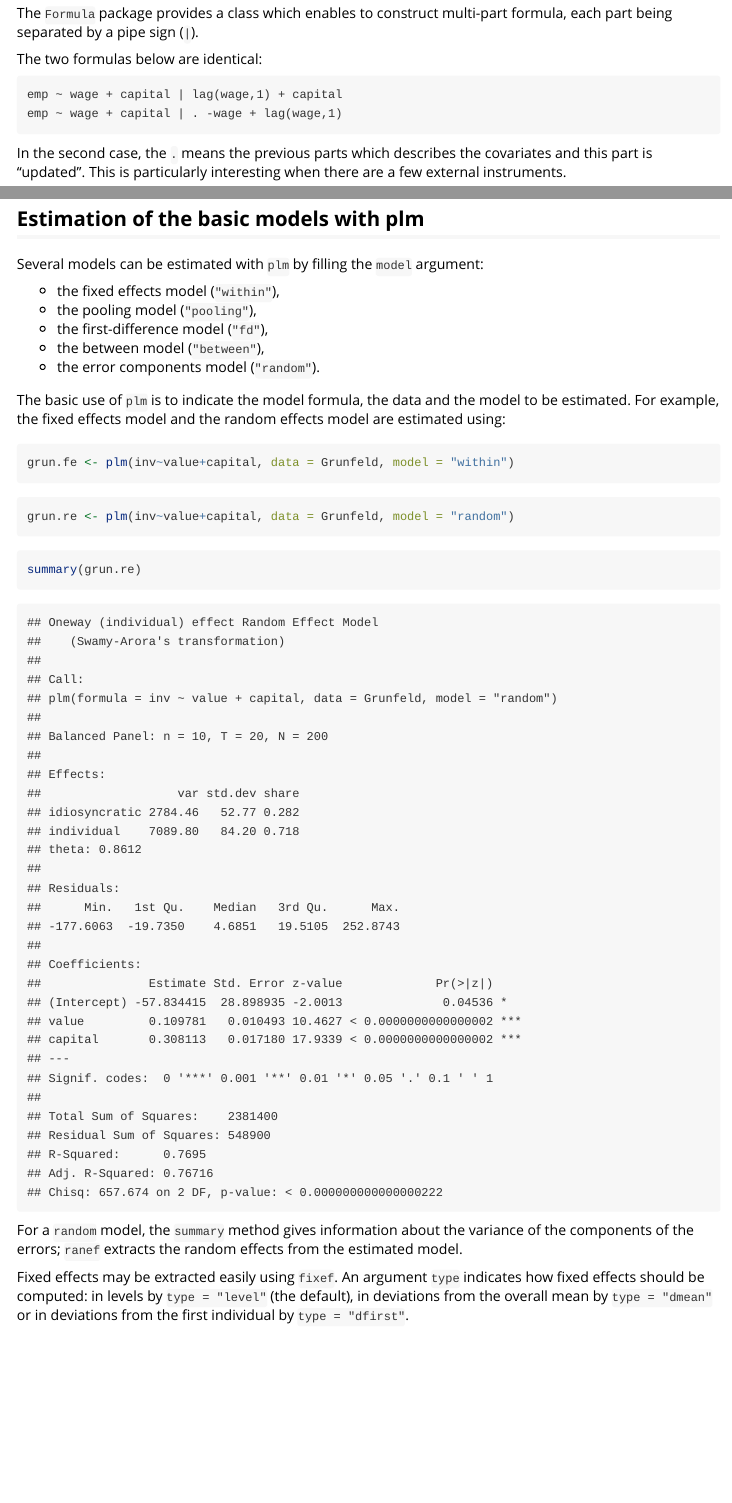
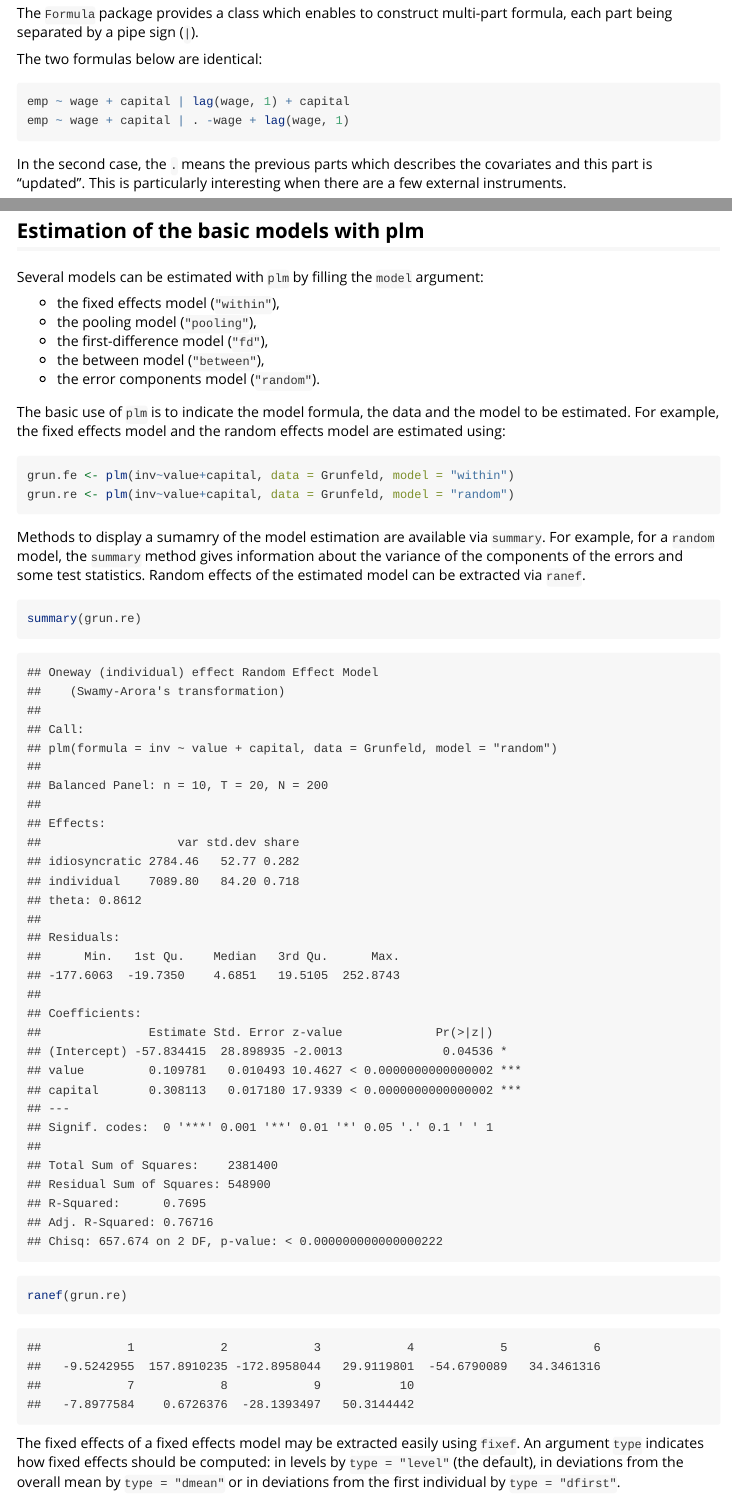
Before and after one commit to ycroissant/plm, an R Markdown document (vignettes/A_plmPackage.Rmd): the page in a window 1100 px wide, from 9270 px down, and a second part further down, joined at a grey line. Rendered offline with R 4.5, knitr and Pandoc, with nearby package versions.

Commit message:
cosmetics

````diff
--- a/vignettes/A_plmPackage.Rmd
+++ b/vignettes/A_plmPackage.Rmd
@@ -645,9 +645,9 @@ The `Formula` package provides a class which enables to construct
 multi-part formula, each part being separated by a pipe sign (`|`).
 
 The two formulas below are identical:
-```
-emp ~ wage + capital | lag(wage,1) + capital
-emp ~ wage + capital | . -wage + lag(wage,1)
+```{r results='hide'}
+emp ~ wage + capital | lag(wage, 1) + capital
+emp ~ wage + capital | . -wage + lag(wage, 1)
 ```
 
 In the second case, the `.` means the previous parts which
@@ -673,23 +673,21 @@ The basic use of `plm` is to indicate the model formula, the
 data and the model to be estimated. For example, the fixed effects
 model and the random effects model are estimated using:
 
-```{r fe}
+```{r fe_re}
 grun.fe <- plm(inv~value+capital, data = Grunfeld, model = "within")
-```
-```{r re}
 grun.re <- plm(inv~value+capital, data = Grunfeld, model = "random")
 ```
-
-```{r }
+Methods to display a sumamry of the model estimation are available via `summary`.
+For example, for a `random` model, the `summary` method gives information
+about the variance of the components of the errors and some test statistics.
+Random effects of the estimated model can be extracted via `ranef`.
+```{r summary_re}
 summary(grun.re)
-```
-
-For a `random` model, the `summary` method gives information
-about the variance of the components of the errors; `ranef` extracts the
-random effects from the estimated model.
-
-Fixed effects may be extracted easily using `fixef`. An argument `type`
-indicates how fixed effects should be computed: in levels by
+ranef(grun.re)
+```
+
+The fixed effects of a fixed effects model may be extracted easily using `fixef`.
+An argument `type` indicates how fixed effects should be computed: in levels by
 `type = "level"` (the default), in deviations from the overall mean by
 `type = "dmean"` or in deviations from the first individual by
 `type = "dfirst"`.
````
